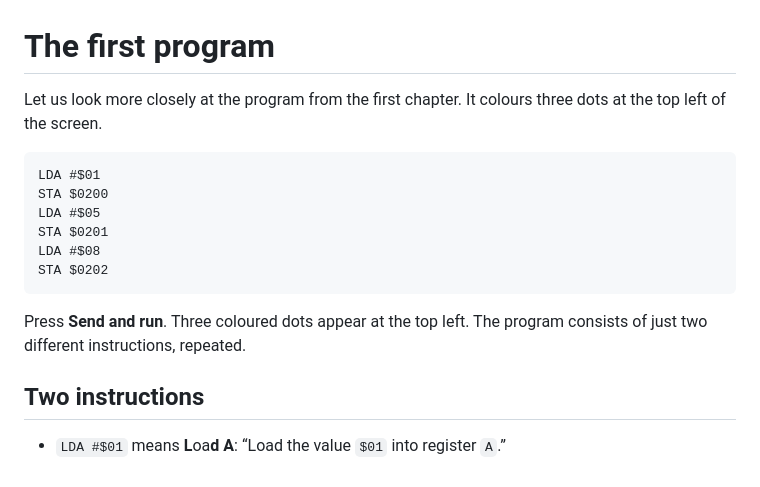
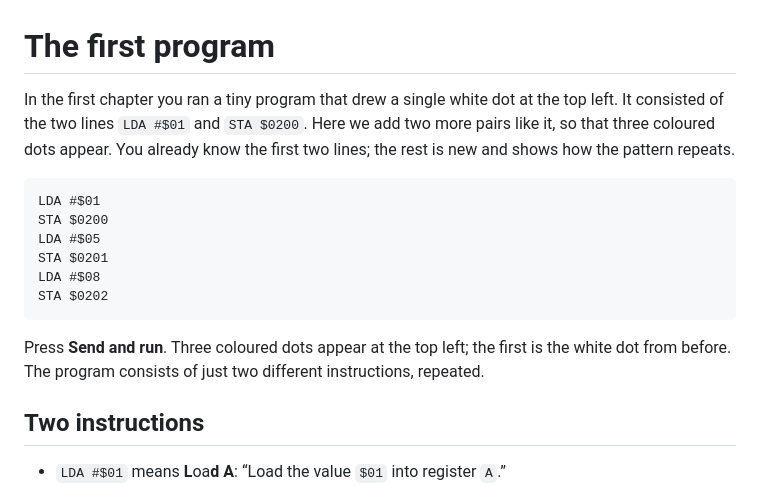
Before and after one commit to gthts/easy-6502-reloaded, a Markdown page: content/en/02-erstes-programm.md, the part around the change. Rendered like a GitHub page.

````diff
--- a/content/en/02-erstes-programm.md
+++ b/content/en/02-erstes-programm.md
@@ -1,6 +1,6 @@
 # The first program
 
-Let us look more closely at the program from the first chapter. It colours three dots at the top left of the screen.
+In the first chapter you ran a tiny program that drew a single white dot at the top left. It consisted of the two lines `LDA #$01` and `STA $0200`. Here we add two more pairs like it, so that three coloured dots appear. You already know the first two lines; the rest is new and shows how the pattern repeats.
 
 ```asm expect=$0200:01,$0201:05,$0202:08
 LDA #$01
@@ -11,7 +11,7 @@ LDA #$08
 STA $0202
 ```
 
-Press **Send and run**. Three coloured dots appear at the top left. The program consists of just two different instructions, repeated.
+Press **Send and run**. Three coloured dots appear at the top left; the first is the white dot from before. The program consists of just two different instructions, repeated.
 
 ## Two instructions
 
````
Also changed, not shown: content/de/02-erstes-programm.md (+2 -2 lines).
